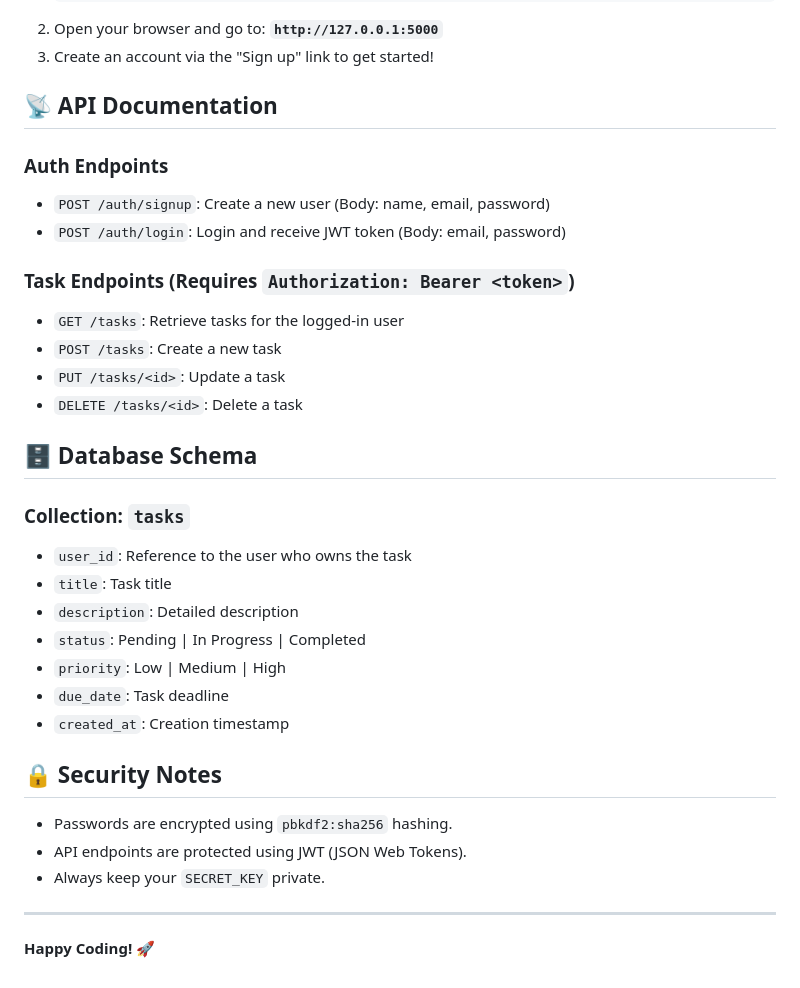
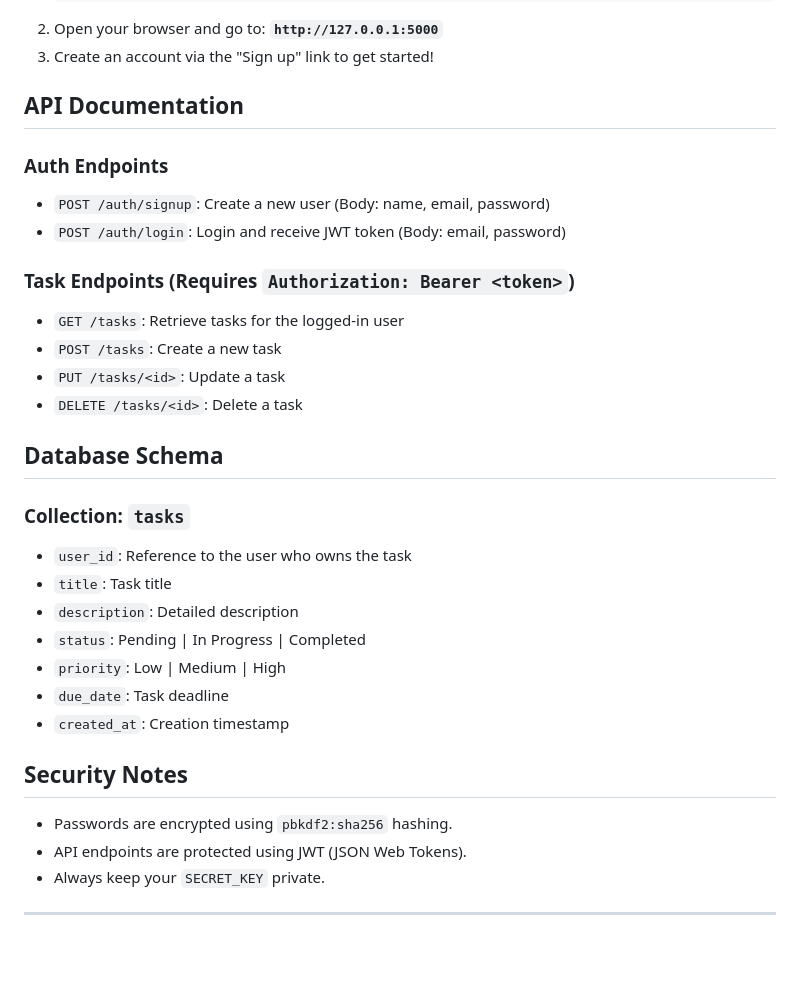
Before and after one commit to urvashivankar/GlobalTrendAssignment, a Markdown page: README.md, the part around one of its changes. Drawn GitHub-style; blank space fills up the shorter version.

Commit message:
Refactor README for clarity and consistency
Updated formatting and removed duplicate feature list.

```diff
--- a/README.md
+++ b/README.md
@@ -81,7 +81,7 @@ task-management-system/
 2. Open your browser and go to: **`http://127.0.0.1:5000`**
 3. Create an account via the "Sign up" link to get started!
 
-## 📡 API Documentation
+##  API Documentation
 
 ### Auth Endpoints
 - `POST /auth/signup`: Create a new user (Body: name, email, password)
@@ -93,7 +93,7 @@ task-management-system/
 - `PUT /tasks/<id>`: Update a task
 - `DELETE /tasks/<id>`: Delete a task
 
-## 🗄️ Database Schema
+##  Database Schema
 
 ### Collection: `tasks`
 - `user_id`: Reference to the user who owns the task
@@ -104,10 +104,9 @@ task-management-system/
 - `due_date`: Task deadline
 - `created_at`: Creation timestamp
 
-## 🔒 Security Notes
+##  Security Notes
 - Passwords are encrypted using `pbkdf2:sha256` hashing.
 - API endpoints are protected using JWT (JSON Web Tokens).
 - Always keep your `SECRET_KEY` private.
 
 ---
-**Happy Coding! 🚀**
```
Also changed, not shown: other parts of README.md (+12 -12 lines).
